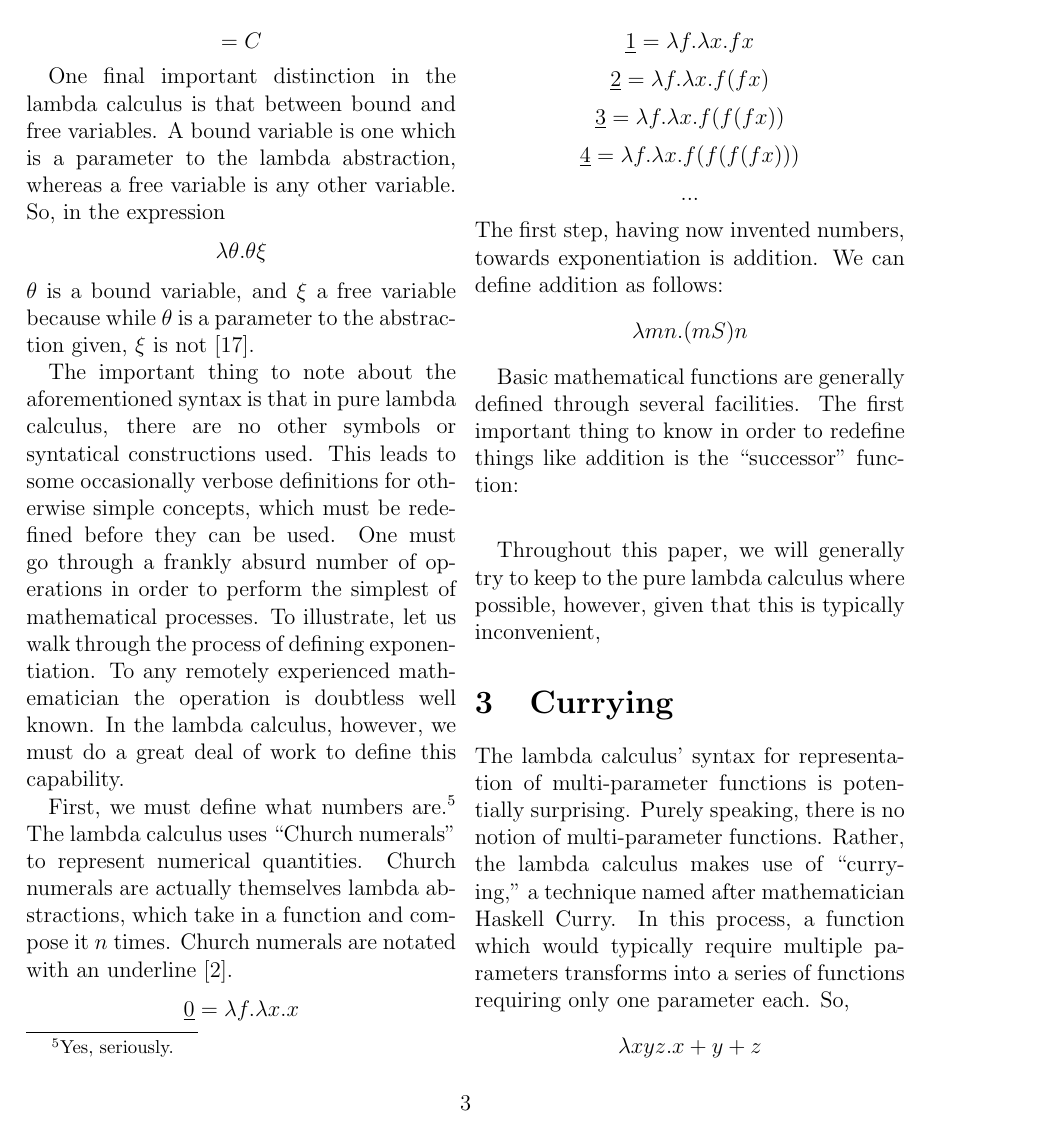
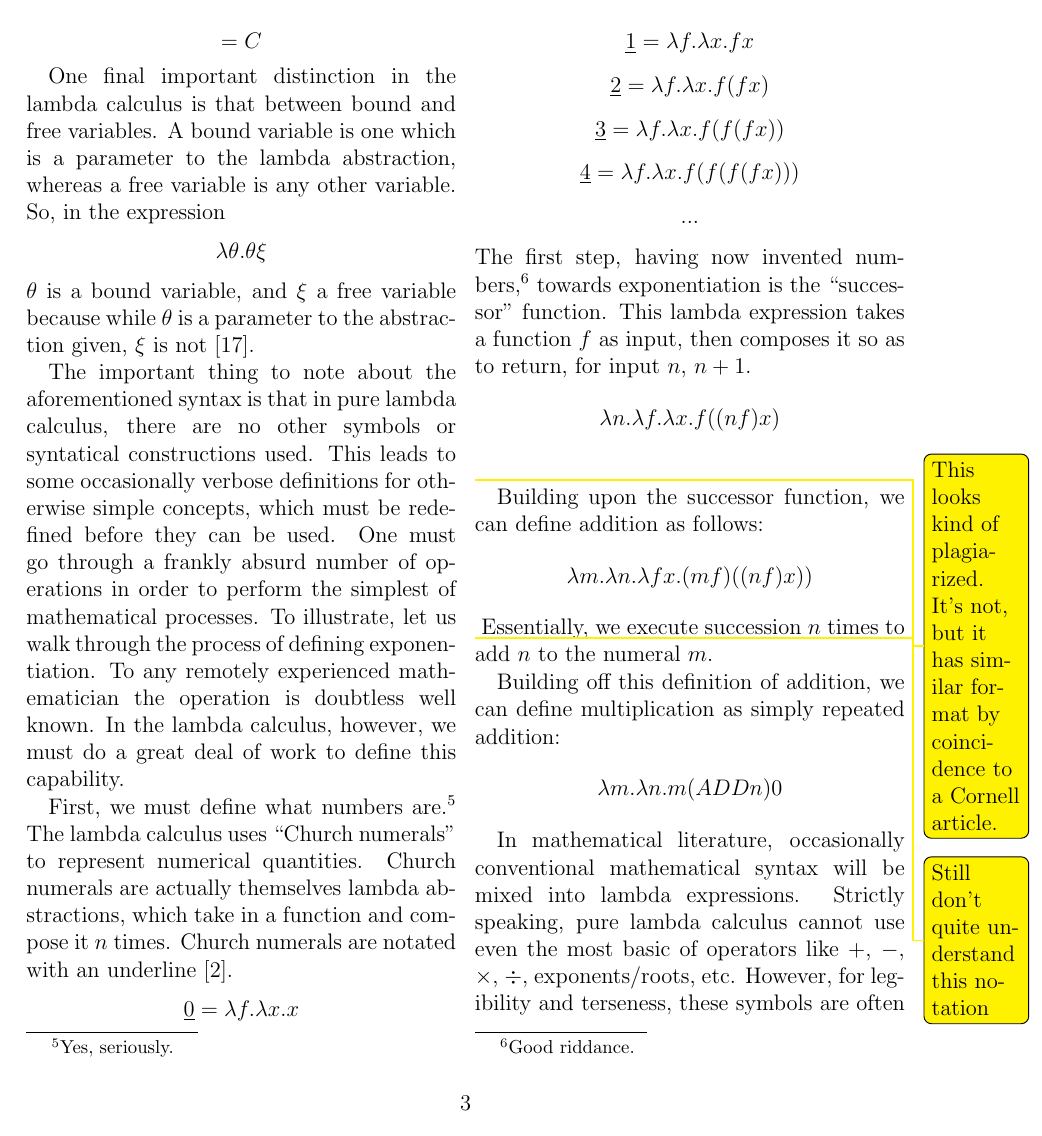
Before and after one commit to ErikBoesen/ia_math, a LaTeX paper (ia.tex): page 5 of 8. Compiled offline with pdfLaTeX.

Commit message:
Fill out exponentiation explanation somewhat

```diff
--- a/ia.tex
+++ b/ia.tex
@@ -61,16 +61,24 @@ $$\underline{2}=\lambda f.\lambda x.f(fx)$$
 $$\underline{3}=\lambda f.\lambda x.f(f(fx))$$
 $$\underline{4}=\lambda f.\lambda x.f(f(f(fx)))$$
 $$...$$
-The first step, having now invented numbers, towards exponentiation is addition. We can define addition as follows:
-$$\lambda mn.(m S) n$$
+The first step, having now invented numbers,\footnote{Good riddance.} towards exponentiation is the ``successor'' function. This lambda expression takes a function $f$ as input, then composes it so as to return, for input $n$, $n+1$.
+$$\lambda n.\lambda f.\lambda x.f((n f) x)$$
+\todo{This looks kind of plagiarized. It's not, but it has similar format by coincidence to a Cornell article.}
+
+Building upon the successor function, we can define addition as follows:
+$$\lambda m.\lambda n.\lambda fx.(m f) ((n f) x))$$
+\todo{Still don't quite understand this notation}
+Essentially, we execute succession $n$ times to add $n$ to the numeral $m$.
+
+Building off this definition of addition, we can define multiplication as simply repeated addition:
+$$\lambda m.\lambda n.m (ADD n) 0$$
 
 
 
- Basic mathematical functions are generally defined through several facilities. The first important thing to know in order to redefine things like addition is the ``successor'' function:
-$$$$
 
-
-Throughout this paper, we will generally try to keep to the pure lambda calculus where possible, however, given that this is typically inconvenient,
+In mathematical literature, occasionally conventional mathematical syntax will be mixed into lambda expressions. Strictly speaking, pure lambda calculus cannot use even the most basic of operators like $+$, $-$, $\times$, $\div$, exponents/roots, etc. However, for legibility and terseness, these symbols are often used. Reasonably so; it is far easier to understand this equivalent of the three-dimensional vector length formula:
+$$\lambda x.\lambda y.\lambda z.\sqrt{x^2+y^2+z^2}$$
+\todo{Than... pure LC version}
 
 \section{Currying}
 The lambda calculus' syntax for representation of multi-parameter functions is potentially surprising. Purely speaking, there is no notion of multi-parameter functions. Rather, the lambda calculus makes use of ``currying,'' a technique named after mathematician Haskell Curry. In this process, a function which would typically require multiple parameters transforms into a series of functions requiring only one parameter each. So,
```
Also changed, not shown: ia.tex (4 more changed lines).
